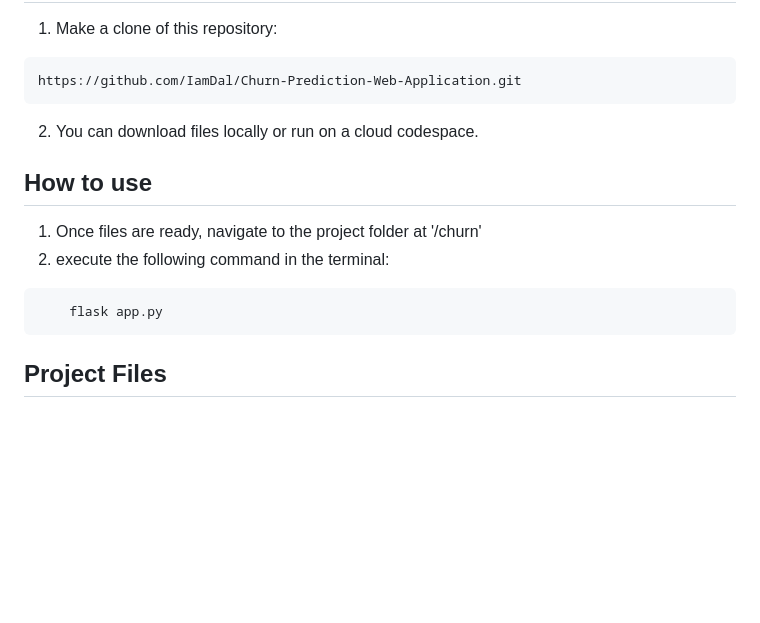
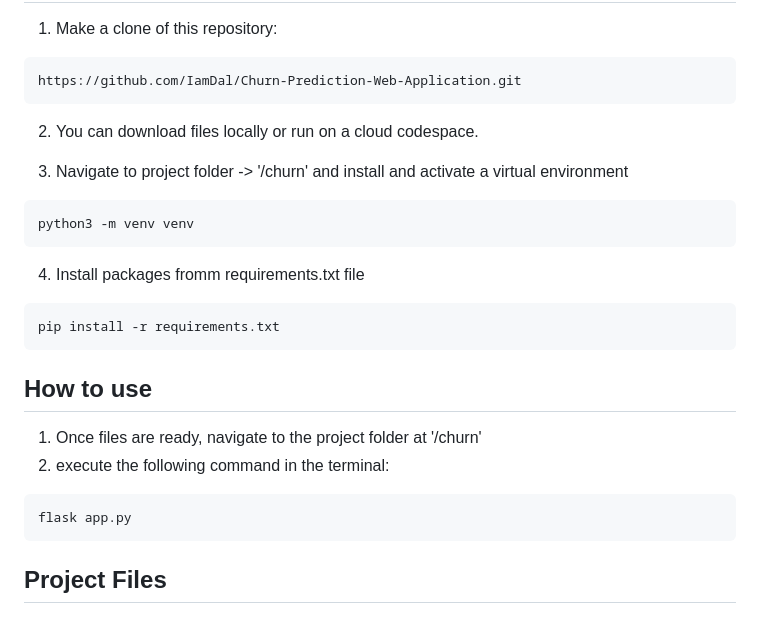
Before and after one commit to IamDal/Churn-Prediction-Web-Application, a Markdown page: README.md, the part around the change. GitHub-like rendering; blank space fills up the shorter version.

````diff
--- a/README.md
+++ b/README.md
@@ -48,12 +48,22 @@ https://github.com/IamDal/Churn-Prediction-Web-Application.git
 
 2. You can download files locally or run on a cloud codespace.
 
+3. Navigate to project folder -> '/churn' and install and activate a virtual environment
+```
+python3 -m venv venv
+```
+
+4. Install packages fromm requirements.txt file
+```
+pip install -r requirements.txt
+```
+
 ## How to use
 1. Once files are ready, navigate to the project folder at '/churn'
 2. execute the following command in the terminal:
 
 ```
-    flask app.py
+flask app.py
 ```
 
 <h2>Project Files</h2>
````
